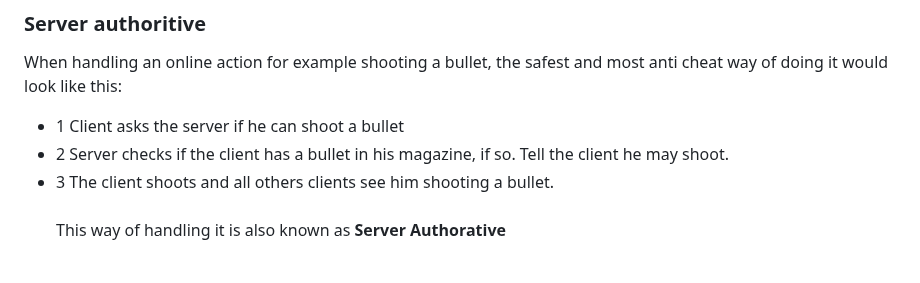
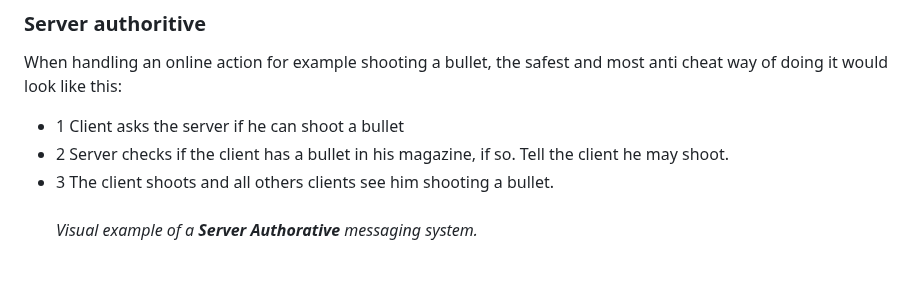
Before and after one commit to rycon2424/Multiplayer_ClientSidePrediction, a Markdown page: pages/Part_2.md, the part around one of its changes. Rendered like a GitHub page.

```diff
--- a/pages/Part_2.md
+++ b/pages/Part_2.md
@@ -41,8 +41,7 @@ When handling an online action for example shooting a bullet, the safest and mos
 - 2 Server checks if the client has a bullet in his magazine, if so. Tell the client he may shoot.
 - 3 The client shoots and all others clients see him shooting a bullet.
 <br> <br>
-This way of handling it is also known as **Server Authorative**
-<br>
+*Visual example of a **Server Authorative** messaging system.* <br> <br>
 ![ServerAuthorative](images/server_authorative.png?raw=true)
 <br>
 However the problem here is that the delay between when the client presses shoot and the actual shot is dependend on the network latency (ping in ms) of the client. When it's 25ms it's unnoticeable but as you have 100ms or higher, the game will perform all your actions delayed causing the feedback from all actions to feel weird and not satisfying.
```
Also changed, not shown: other parts of pages/Part_2.md (+1 -1 lines).
